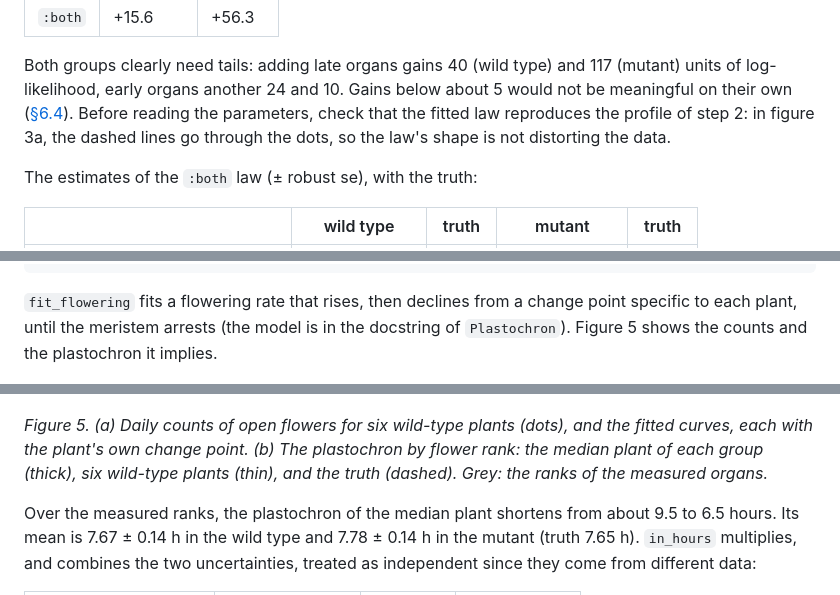
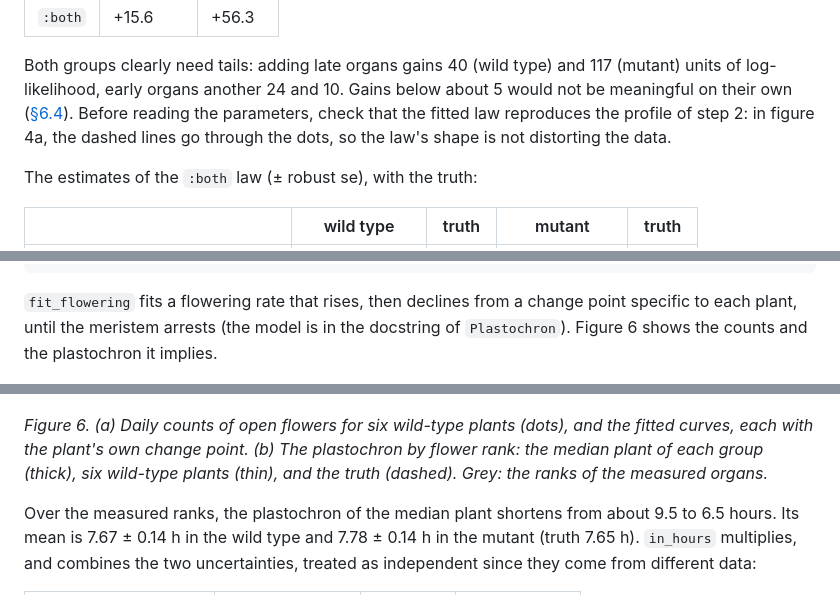
Before and after one commit to gschivre/PhyllotaxisFold.jl, a Markdown page: docs/src/workflow.md, 3 parts joined by grey strips. Rendered like a GitHub page.

````diff
--- a/docs/src/workflow.md
+++ b/docs/src/workflow.md
@@ -147,7 +170,7 @@ whether the orders call for tails:
 
 Both groups clearly need tails: adding late organs gains 40 (wild type) and 117 (mutant) units of log-likelihood,
 early organs another 24 and 10. Gains below about 5 would not be meaningful on their own ([§6.4](validation.md#6.4-The-delay-law)).
-Before reading the parameters, check that the fitted law reproduces the profile of step 2: in figure 3a, the dashed
+Before reading the parameters, check that the fitted law reproduces the profile of step 2: in figure 4a, the dashed
 lines go through the dots, so the law's shape is not distorting the data.
 
 The estimates of the `:both` law (± robust se), with the truth:
@@ -209,12 +232,12 @@ in_hours(inf2.estimate[1].σc, inf2.se[1].σc, T)  # the shared core sd, in hour
 ```
 
 `fit_flowering` fits a flowering rate that rises, then declines from a change point specific to each plant, until the
-meristem arrests (the model is in the docstring of `Plastochron`). Figure 5 shows the counts and the plastochron it
+meristem arrests (the model is in the docstring of `Plastochron`). Figure 6 shows the counts and the plastochron it
 implies.
 
 ![Delays in hours](figures/w5_hours.png)
 
-*Figure 5. (a) Daily counts of open flowers for six wild-type plants (dots), and the fitted curves, each with the
+*Figure 6. (a) Daily counts of open flowers for six wild-type plants (dots), and the fitted curves, each with the
 plant's own change point. (b) The plastochron by flower rank: the median plant of each group (thick), six wild-type
 plants (thin), and the truth (dashed). Grey: the ranks of the measured organs.*
 
````
Also changed, not shown: other parts of docs/src/workflow.md (+25 -2 lines), docs/src/figures/w2b_decoded_stem.png (added), 3 other files.
